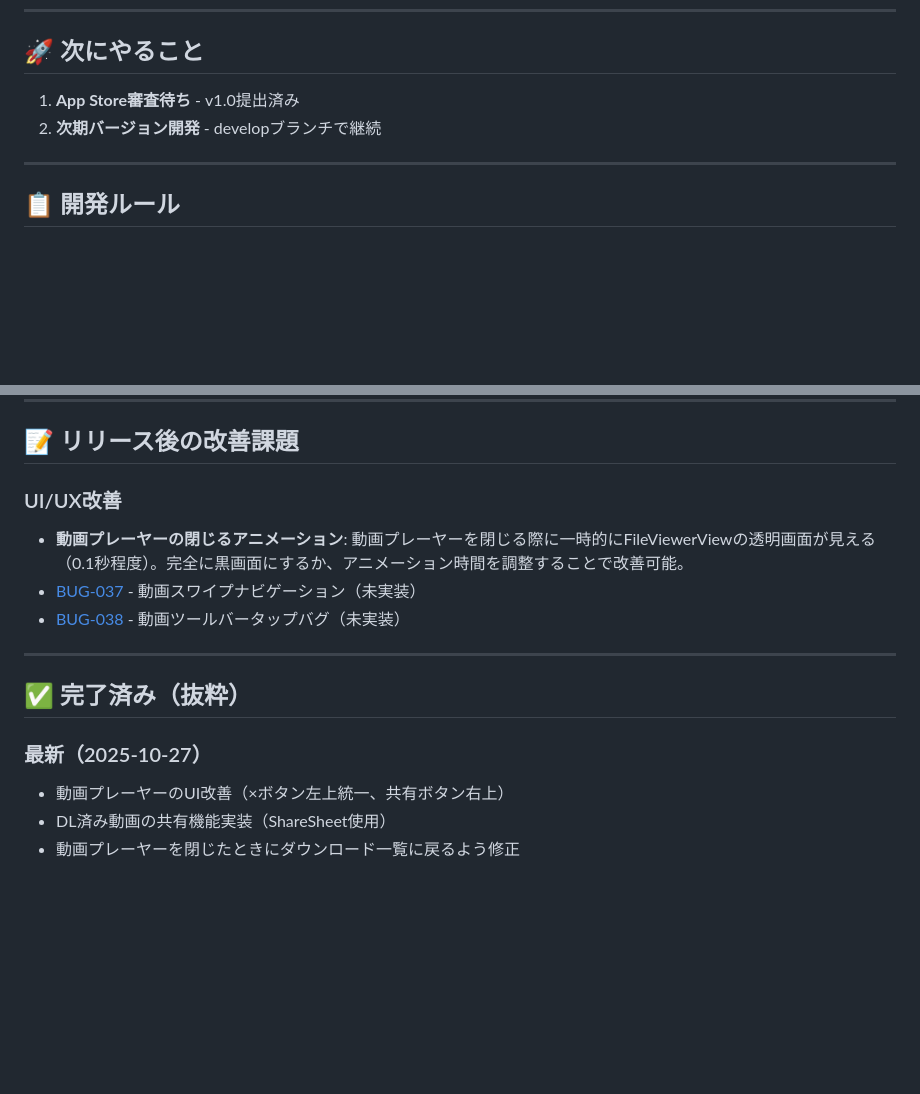
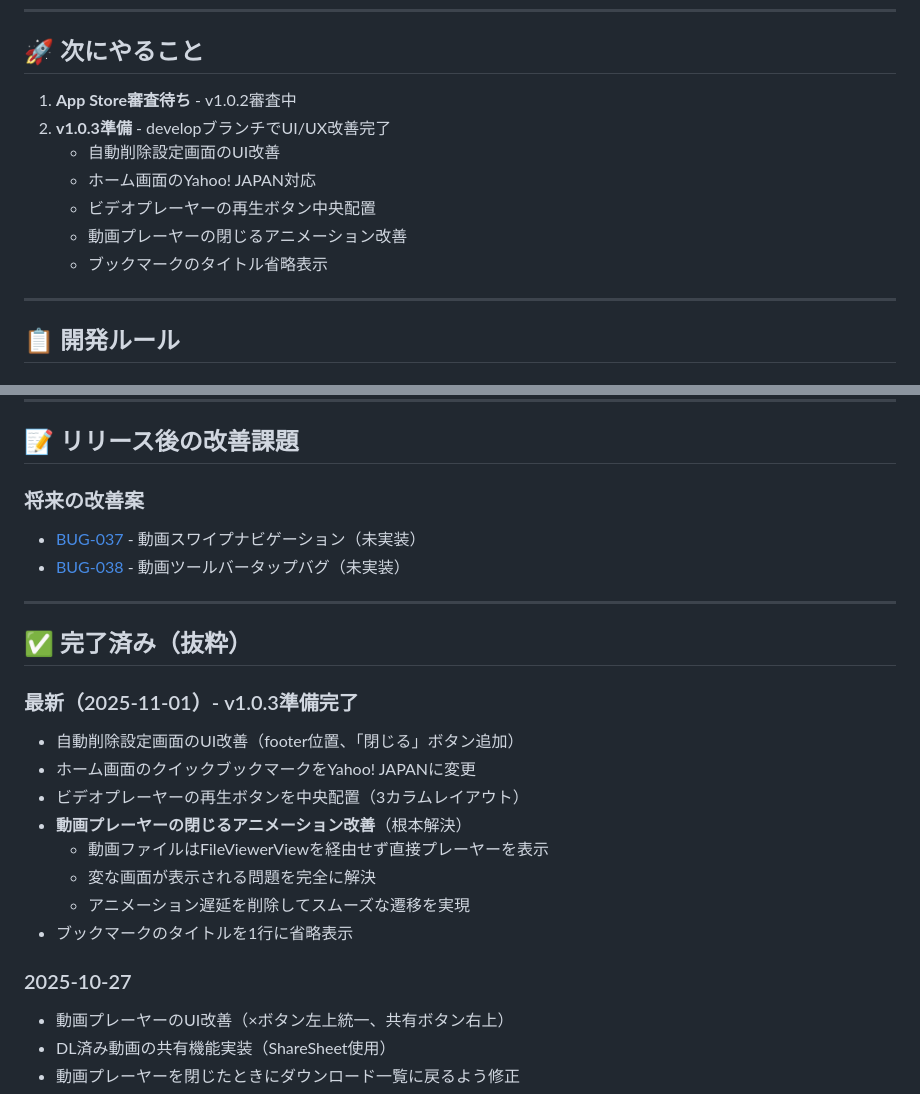
Before and after one commit to gminoshiro/vanish-browser, a Markdown page: claude.md, 2 parts joined by grey strips. Drawn GitHub-style; blank space fills up the shorter version.

Commit message:
docs: claude.mdを更新（v1.0.3準備完了）
- 審査状況: v1.0.2審査中
- v1.0.3の改善内容を記載
- 最終更新日を2025-11-01に更新

🤖 Generated with [Claude Code](https://claude.com/claude-code)

Co-Authored-By: Claude <noreply@anthropic.com>

```diff
--- a/claude.md
+++ b/claude.md
@@ -8,8 +9,13 @@
 
 ## 🚀 次にやること
 
-1. **App Store審査待ち** - v1.0提出済み
-2. **次期バージョン開発** - developブランチで継続
+1. **App Store審査待ち** - v1.0.2審査中
+2. **v1.0.3準備** - developブランチでUI/UX改善完了
+   - 自動削除設定画面のUI改善
+   - ホーム画面のYahoo! JAPAN対応
+   - ビデオプレーヤーの再生ボタン中央配置
+   - 動画プレーヤーの閉じるアニメーション改善
+   - ブックマークのタイトル省略表示
 
 ---
 
@@ -209,8 +215,7 @@ Section(header: Text("削除する内容"), footer: Text("選択した項目が
 
 ## 📝 リリース後の改善課題
 
-### UI/UX改善
-- **動画プレーヤーの閉じるアニメーション**: 動画プレーヤーを閉じる際に一時的にFileViewerViewの透明画面が見える（0.1秒程度）。完全に黒画面にするか、アニメーション時間を調整することで改善可能。
+### 将来の改善案
 - [BUG-037](docs/04-improvements/BUG-037-video-swipe-navigation.md) - 動画スワイプナビゲーション（未実装）
 - [BUG-038](docs/04-improvements/BUG-038-video-toolbar-tap-bug.md) - 動画ツールバータップバグ（未実装）
 
@@ -218,7 +223,17 @@ Section(header: Text("削除する内容"), footer: Text("選択した項目が
 
 ## ✅ 完了済み（抜粋）
 
-### 最新（2025-10-27）
+### 最新（2025-11-01）- v1.0.3準備完了
+- 自動削除設定画面のUI改善（footer位置、「閉じる」ボタン追加）
+- ホーム画面のクイックブックマークをYahoo! JAPANに変更
+- ビデオプレーヤーの再生ボタンを中央配置（3カラムレイアウト）
+- **動画プレーヤーの閉じるアニメーション改善**（根本解決）
+  - 動画ファイルはFileViewerViewを経由せず直接プレーヤーを表示
+  - 変な画面が表示される問題を完全に解決
+  - アニメーション遅延を削除してスムーズな遷移を実現
+- ブックマークのタイトルを1行に省略表示
+
+### 2025-10-27
 - 動画プレーヤーのUI改善（×ボタン左上統一、共有ボタン右上）
 - DL済み動画の共有機能実装（ShareSheet使用）
 - 動画プレーヤーを閉じたときにダウンロード一覧に戻るよう修正
```
Also changed, not shown: other parts of claude.md (+2 -1 lines).
